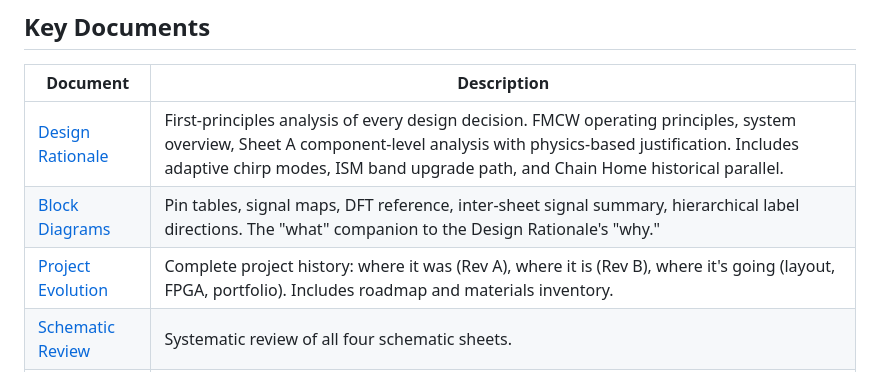
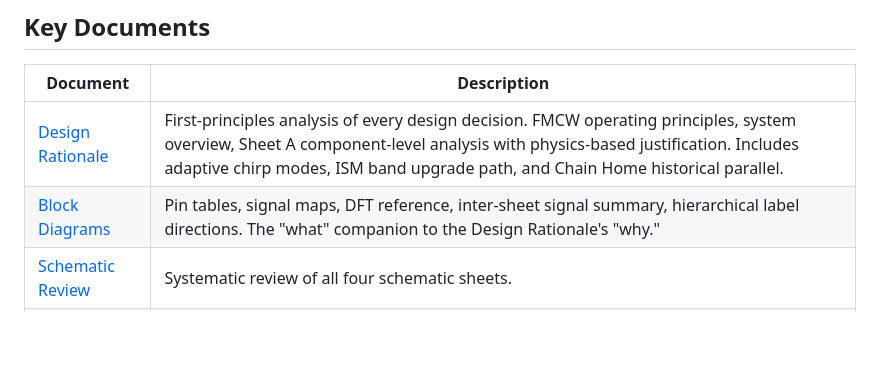
Before and after one commit to Pike1950/fmcw-radar-portfolio, a Markdown page: README.md, the part around the change. Drawn GitHub-style; blank space fills up the shorter version.

Commit message:
Remove Project_Evolution (contains third-party personal info), update README

```diff
--- a/README.md
+++ b/README.md
@@ -69,7 +69,6 @@ This project is one track of a broader engineering portfolio spanning processor
 |----------|-------------|
 | [Design Rationale](https://pike1950.github.io/fmcw-radar-portfolio/docs/design-rationale/RevB_Design_Rationale.html) | First-principles analysis of every design decision. FMCW operating principles, system overview, Sheet A component-level analysis with physics-based justification. Includes adaptive chirp modes, ISM band upgrade path, and Chain Home historical parallel. |
 | [Block Diagrams](https://pike1950.github.io/fmcw-radar-portfolio/docs/block-diagrams/RevB_Block_Diagrams.html) | Pin tables, signal maps, DFT reference, inter-sheet signal summary, hierarchical label directions. The "what" companion to the Design Rationale's "why." |
-| [Project Evolution](https://pike1950.github.io/fmcw-radar-portfolio/docs/Project_Evolution.html) | Complete project history: where it was (Rev A), where it is (Rev B), where it's going (layout, FPGA, portfolio). Includes roadmap and materials inventory. |
 | [Schematic Review](https://pike1950.github.io/fmcw-radar-portfolio/docs/analysis/SchematicReview.html) | Systematic review of all four schematic sheets. |
 | [Filter Analysis](https://pike1950.github.io/fmcw-radar-portfolio/docs/analysis/SheetC_Filter_Analysis.html) | Sheet C anti-alias filter analysis with transfer function derivation. |
 
```
